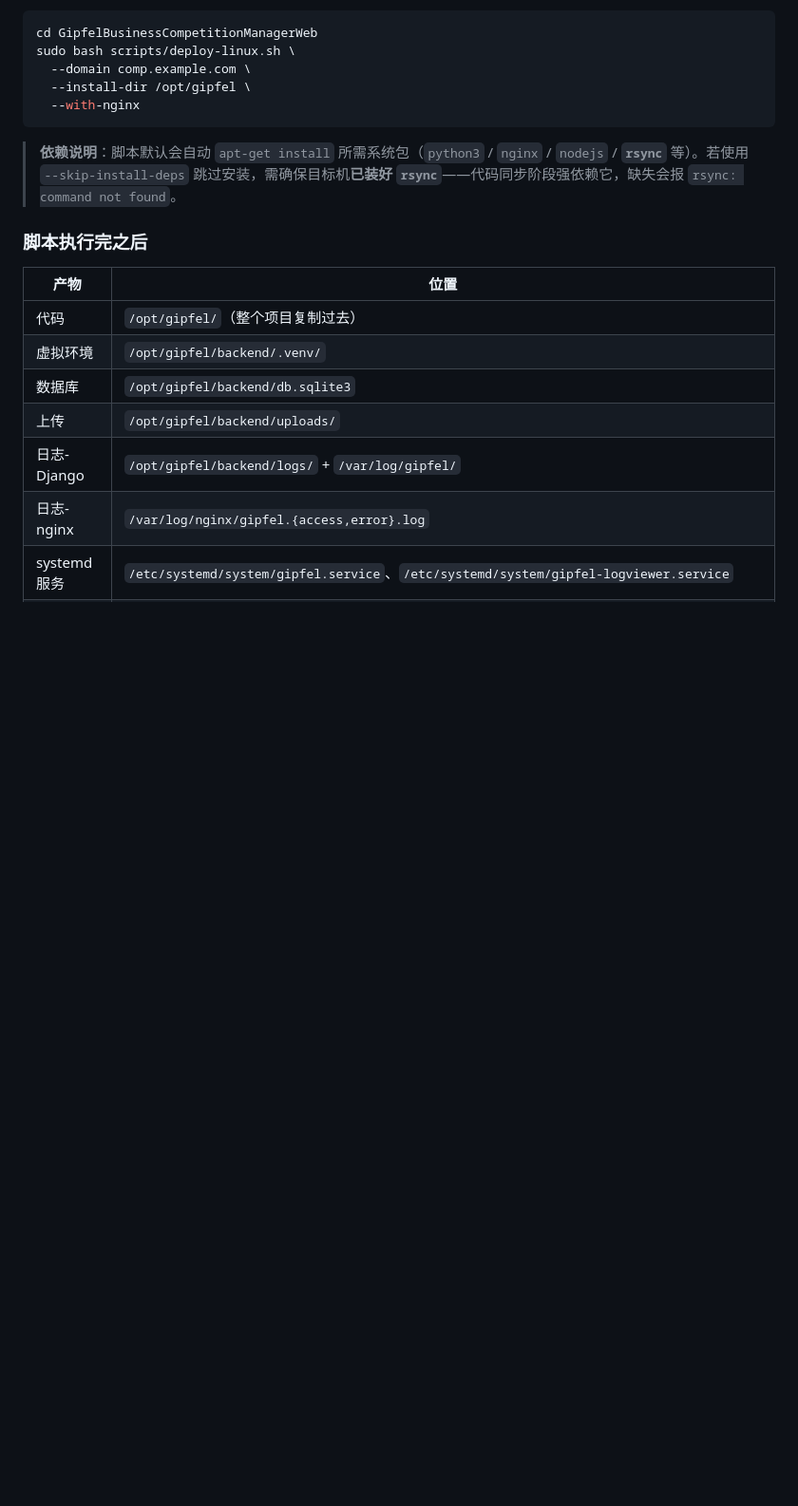
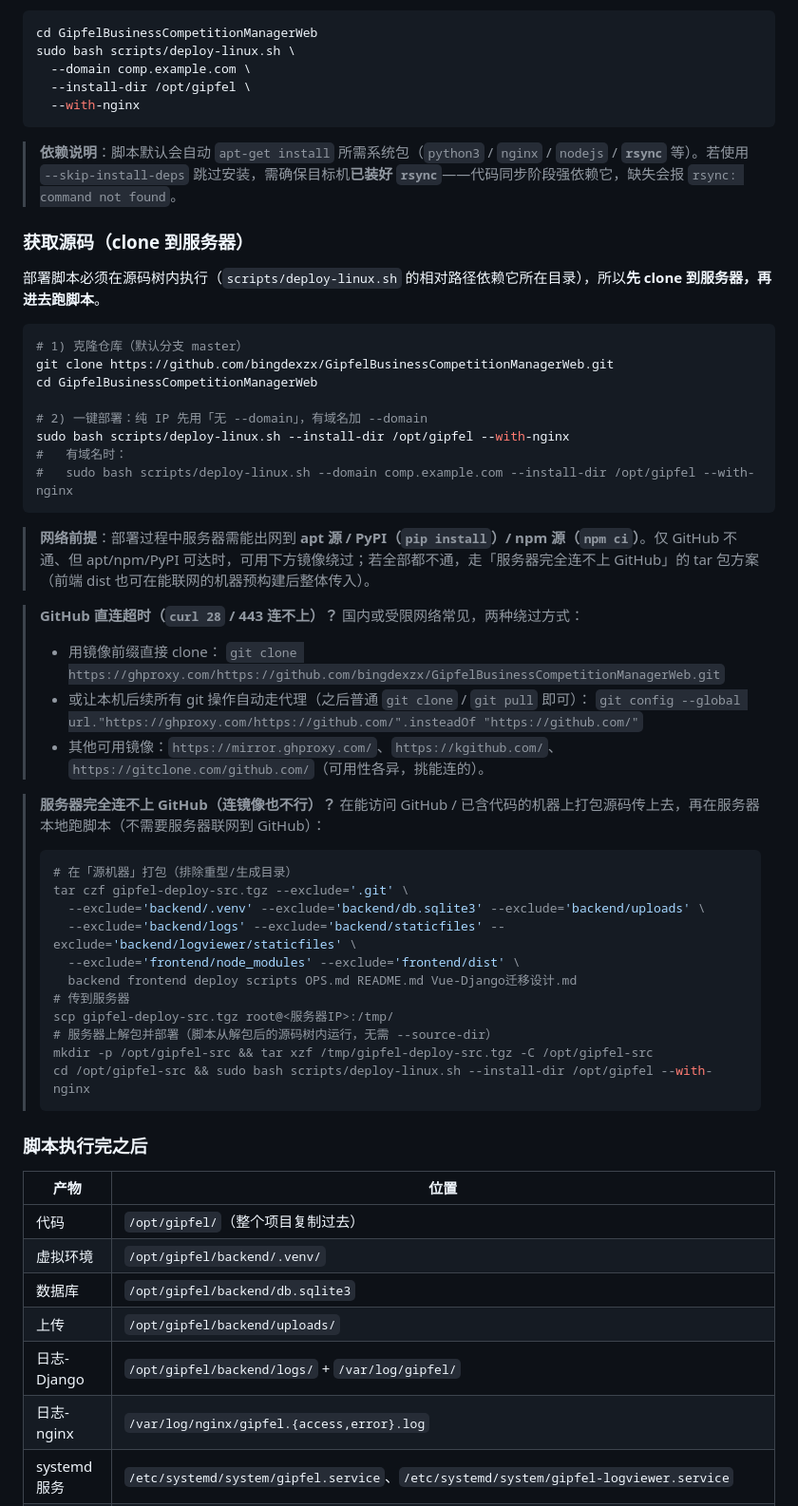
Before and after one commit to bingdexzx/GipfelBusinessCompetitionManagerWeb, a Markdown page: deploy/README.md, the part around the change. Shown at 95% size. Rendered like a GitHub page; blank space fills up the shorter version.

Commit message:
docs: 部署文档补充 Linux 克隆部署命令与 GitHub 不可达兜底
- deploy/README.md 新增「获取源码」一节：常规 git clone + 一键部署命令；GitHub 直连超时（curl 28/443）的镜像前缀 clone 与 insteadOf 代理方案；服务器完全连不上 GitHub 时的 tar 包打包+scp+解包部署兜底
- OPS.md 第 11 节拆分为「首次部署（Linux 一键部署）」与「增量升级」，首次部署给出 clone + deploy-linux.sh 最简流程及 GitHub 不可达提示，并指向 deploy/README.md 详情

````diff
--- a/deploy/README.md
+++ b/deploy/README.md
@@ -11,6 +11,45 @@ sudo bash scripts/deploy-linux.sh \
 ```
 
 > **依赖说明**：脚本默认会自动 `apt-get install` 所需系统包（`python3` / `nginx` / `nodejs` / **`rsync`** 等）。若使用 `--skip-install-deps` 跳过安装，需确保目标机**已装好 `rsync`**——代码同步阶段强依赖它，缺失会报 `rsync: command not found`。
+
+### 获取源码（clone 到服务器）
+
+部署脚本必须在源码树内执行（`scripts/deploy-linux.sh` 的相对路径依赖它所在目录），所以**先 clone 到服务器，再进去跑脚本**。
+
+```bash
+# 1) 克隆仓库（默认分支 master）
+git clone https://github.com/bingdexzx/GipfelBusinessCompetitionManagerWeb.git
+cd GipfelBusinessCompetitionManagerWeb
+
+# 2) 一键部署：纯 IP 先用「无 --domain」，有域名加 --domain
+sudo bash scripts/deploy-linux.sh --install-dir /opt/gipfel --with-nginx
+#   有域名时：
+#   sudo bash scripts/deploy-linux.sh --domain comp.example.com --install-dir /opt/gipfel --with-nginx
+```
+
+> **网络前提**：部署过程中服务器需能出网到 **apt 源 / PyPI（`pip install`）/ npm 源（`npm ci`）**。仅 GitHub 不通、但 apt/npm/PyPI 可达时，可用下方镜像绕过；若全部都不通，走「服务器完全连不上 GitHub」的 tar 包方案（前端 dist 也可在能联网的机器预构建后整体传入）。
+
+> **GitHub 直连超时（`curl 28` / 443 连不上）？** 国内或受限网络常见，两种绕过方式：
+> - 用镜像前缀直接 clone：
+>   `git clone https://ghproxy.com/https://github.com/bingdexzx/GipfelBusinessCompetitionManagerWeb.git`
+> - 或让本机后续所有 git 操作自动走代理（之后普通 `git clone` / `git pull` 即可）：
+>   `git config --global url."https://ghproxy.com/https://github.com/".insteadOf "https://github.com/"`
+> - 其他可用镜像：`https://mirror.ghproxy.com/`、`https://kgithub.com/`、`https://gitclone.com/github.com/`（可用性各异，挑能连的）。
+
+> **服务器完全连不上 GitHub（连镜像也不行）？** 在能访问 GitHub / 已含代码的机器上打包源码传上去，再在服务器本地跑脚本（不需要服务器联网到 GitHub）：
+> ```bash
+> # 在「源机器」打包（排除重型/生成目录）
+> tar czf gipfel-deploy-src.tgz --exclude='.git' \
+>   --exclude='backend/.venv' --exclude='backend/db.sqlite3' --exclude='backend/uploads' \
+>   --exclude='backend/logs' --exclude='backend/staticfiles' --exclude='backend/logviewer/staticfiles' \
+>   --exclude='frontend/node_modules' --exclude='frontend/dist' \
+>   backend frontend deploy scripts OPS.md README.md Vue-Django迁移设计.md
+> # 传到服务器
+> scp gipfel-deploy-src.tgz root@<服务器IP>:/tmp/
+> # 服务器上解包并部署（脚本从解包后的源码树内运行，无需 --source-dir）
+> mkdir -p /opt/gipfel-src && tar xzf /tmp/gipfel-deploy-src.tgz -C /opt/gipfel-src
+> cd /opt/gipfel-src && sudo bash scripts/deploy-linux.sh --install-dir /opt/gipfel --with-nginx
+> ```
 
 ### 脚本执行完之后
 
````
Also changed, not shown: OPS.md (+15 -0 lines).
